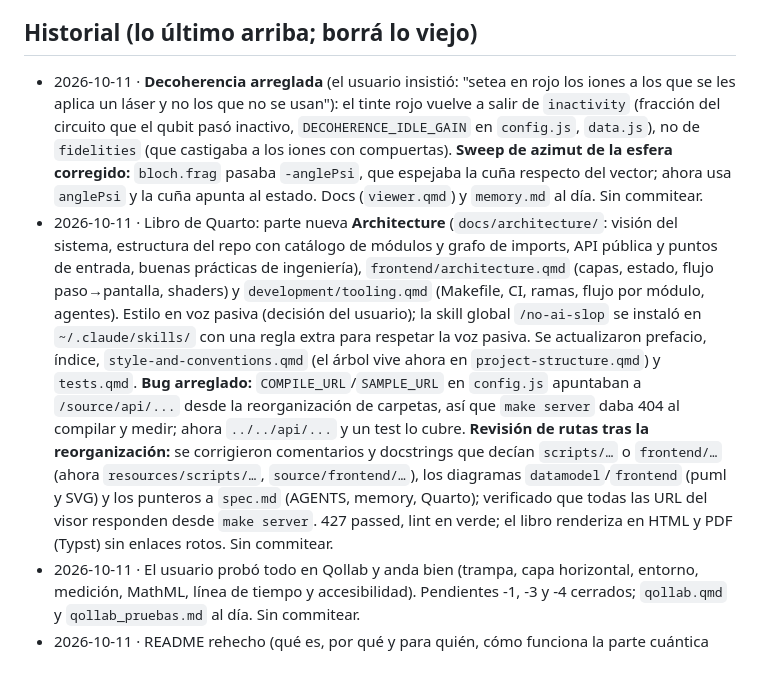
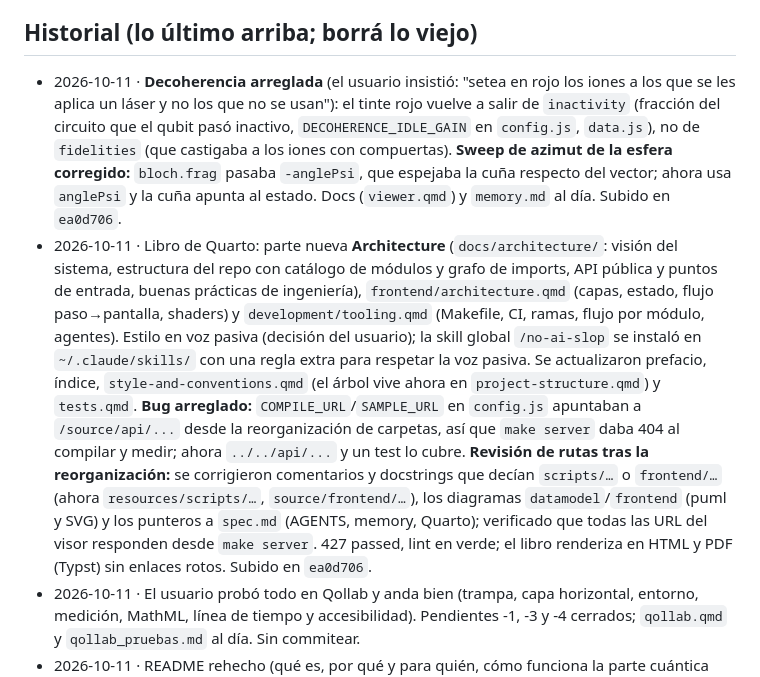
Before and after one commit to iroumec/qviz, a Markdown page: memory.md, the part around the change. Rendered like a GitHub page.

Commit message:
Mark the book and Qollab test entries of memory.md as pushed
Co-Authored-By: Claude Sonnet 5.5 <noreply@anthropic.com>

```diff
--- a/memory.md
+++ b/memory.md
@@ -70,8 +70,8 @@ El usuario trabaja backend, visor y documentación con este agente (ya no hace f
 
 ## Historial (lo último arriba; borrá lo viejo)
 
-- 2026-10-11 · **Decoherencia arreglada** (el usuario insistió: "setea en rojo los iones a los que se les aplica un láser y no los que no se usan"): el tinte rojo vuelve a salir de `inactivity` (fracción del circuito que el qubit pasó inactivo, `DECOHERENCE_IDLE_GAIN` en `config.js`, `data.js`), no de `fidelities` (que castigaba a los iones con compuertas). **Sweep de azimut de la esfera corregido:** `bloch.frag` pasaba `-anglePsi`, que espejaba la cuña respecto del vector; ahora usa `anglePsi` y la cuña apunta al estado. Docs (`viewer.qmd`) y `memory.md` al día. Sin commitear.
-- 2026-10-11 · Libro de Quarto: parte nueva **Architecture** (`docs/architecture/`: visión del sistema, estructura del repo con catálogo de módulos y grafo de imports, API pública y puntos de entrada, buenas prácticas de ingeniería), `frontend/architecture.qmd` (capas, estado, flujo paso→pantalla, shaders) y `development/tooling.qmd` (Makefile, CI, ramas, flujo por módulo, agentes). Estilo en voz pasiva (decisión del usuario); la skill global `/no-ai-slop` se instaló en `~/.claude/skills/` con una regla extra para respetar la voz pasiva. Se actualizaron prefacio, índice, `style-and-conventions.qmd` (el árbol vive ahora en `project-structure.qmd`) y `tests.qmd`. **Bug arreglado:** `COMPILE_URL`/`SAMPLE_URL` en `config.js` apuntaban a `/source/api/...` desde la reorganización de carpetas, así que `make server` daba 404 al compilar y medir; ahora `../../api/...` y un test lo cubre. **Revisión de rutas tras la reorganización:** se corrigieron comentarios y docstrings que decían `scripts/…` o `frontend/…` (ahora `resources/scripts/…`, `source/frontend/…`), los diagramas `datamodel`/`frontend` (puml y SVG) y los punteros a `spec.md` (AGENTS, memory, Quarto); verificado que todas las URL del visor responden desde `make server`. 427 passed, lint en verde; el libro renderiza en HTML y PDF (Typst) sin enlaces rotos. Sin commitear.
+- 2026-10-11 · **Decoherencia arreglada** (el usuario insistió: "setea en rojo los iones a los que se les aplica un láser y no los que no se usan"): el tinte rojo vuelve a salir de `inactivity` (fracción del circuito que el qubit pasó inactivo, `DECOHERENCE_IDLE_GAIN` en `config.js`, `data.js`), no de `fidelities` (que castigaba a los iones con compuertas). **Sweep de azimut de la esfera corregido:** `bloch.frag` pasaba `-anglePsi`, que espejaba la cuña respecto del vector; ahora usa `anglePsi` y la cuña apunta al estado. Docs (`viewer.qmd`) y `memory.md` al día. Subido en `ea0d706`.
+- 2026-10-11 · Libro de Quarto: parte nueva **Architecture** (`docs/architecture/`: visión del sistema, estructura del repo con catálogo de módulos y grafo de imports, API pública y puntos de entrada, buenas prácticas de ingeniería), `frontend/architecture.qmd` (capas, estado, flujo paso→pantalla, shaders) y `development/tooling.qmd` (Makefile, CI, ramas, flujo por módulo, agentes). Estilo en voz pasiva (decisión del usuario); la skill global `/no-ai-slop` se instaló en `~/.claude/skills/` con una regla extra para respetar la voz pasiva. Se actualizaron prefacio, índice, `style-and-conventions.qmd` (el árbol vive ahora en `project-structure.qmd`) y `tests.qmd`. **Bug arreglado:** `COMPILE_URL`/`SAMPLE_URL` en `config.js` apuntaban a `/source/api/...` desde la reorganización de carpetas, así que `make server` daba 404 al compilar y medir; ahora `../../api/...` y un test lo cubre. **Revisión de rutas tras la reorganización:** se corrigieron comentarios y docstrings que decían `scripts/…` o `frontend/…` (ahora `resources/scripts/…`, `source/frontend/…`), los diagramas `datamodel`/`frontend` (puml y SVG) y los punteros a `spec.md` (AGENTS, memory, Quarto); verificado que todas las URL del visor responden desde `make server`. 427 passed, lint en verde; el libro renderiza en HTML y PDF (Typst) sin enlaces rotos. Subido en `ea0d706`.
 - 2026-10-11 · El usuario probó todo en Qollab y anda bien (trampa, capa horizontal, entorno, medición, MathML, línea de tiempo y accesibilidad). Pendientes -1, -3 y -4 cerrados; `qollab.qmd` y `qollab_pruebas.md` al día. Sin commitear.
 - 2026-10-11 · README rehecho (qué es, por qué y para quién, cómo funciona la parte cuántica con la tabla de compuertas nativas y el ejemplo del Bell, cómo usarlo, estructura del repo) con dos capturas en `documentation/images/`, y `documentation/project_card.md` reescrita con las cuatro preguntas de los jueces (qué es, por qué importa y para quién, cómo funciona lo cuántico, cómo se corre). Subido en el commit de esta sesión.
 - 2026-10-11 · Pulido del visor (a pedido del usuario): decoherencia visible otra vez (`DECOHERENCE_FIDELITY_SPAN` 10→2, tinte `0.85` en `bloch.frag`); textos bilingües es/en (botones, leyenda, panel de medición y errores; `t(es,en)` en `utils.js`); panel **View and accessibility** con ícono de accesibilidad; control de shots con botones −/+ (`.shots`, `bumpShots` en `controls.js`); el láser horizontal pasa de lámina a **cilindro** que atraviesa los iones (`GLOBAL_BEAM_RADIUS`); e **intro** al cargar (`startIntro` en `horizontal.js`, `state.intro`, `INTRO_MS`): el haz se emite y todos los iones destellan una vez. Docs (`viewer.qmd`) y `memory.md` al día. `make test` 426 passed, lint y `make qollab` (52 archivos) en verde. Sin commitear.
```
